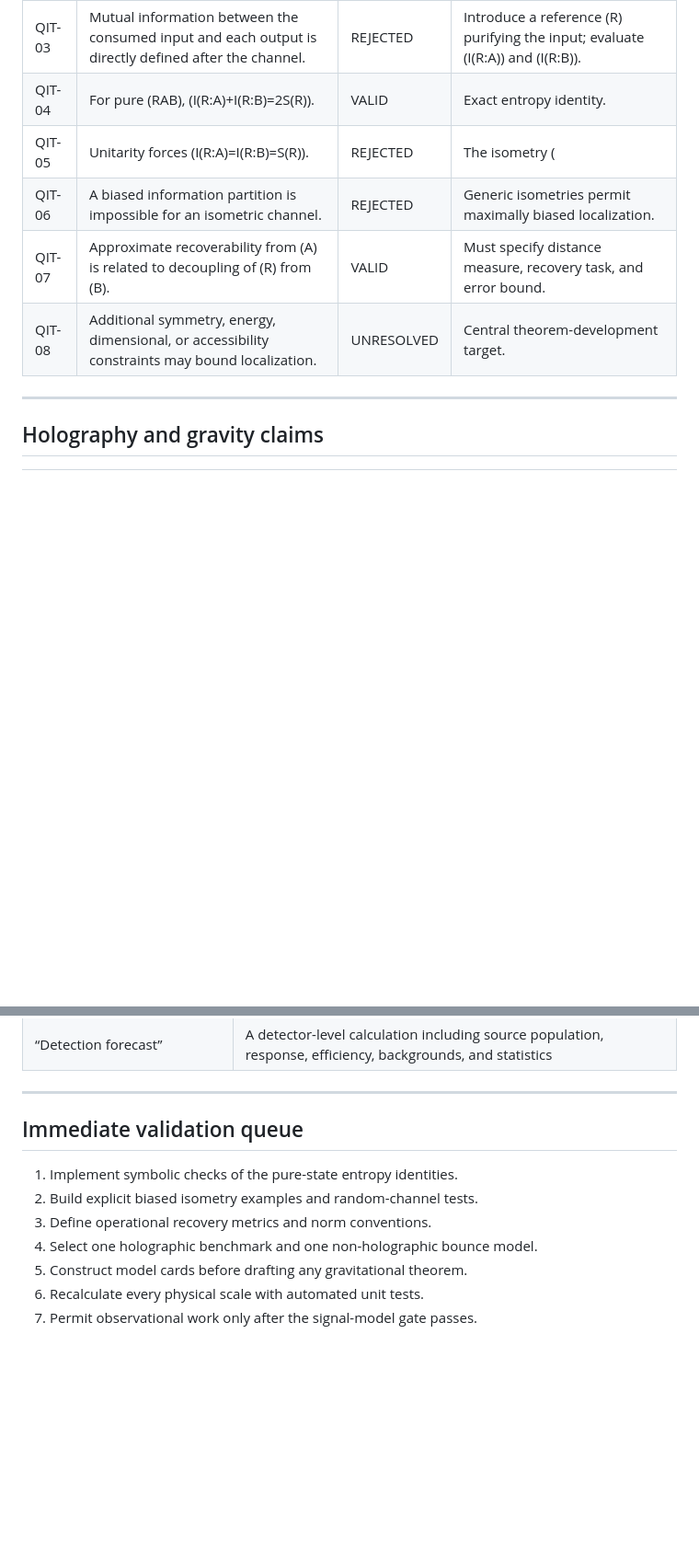
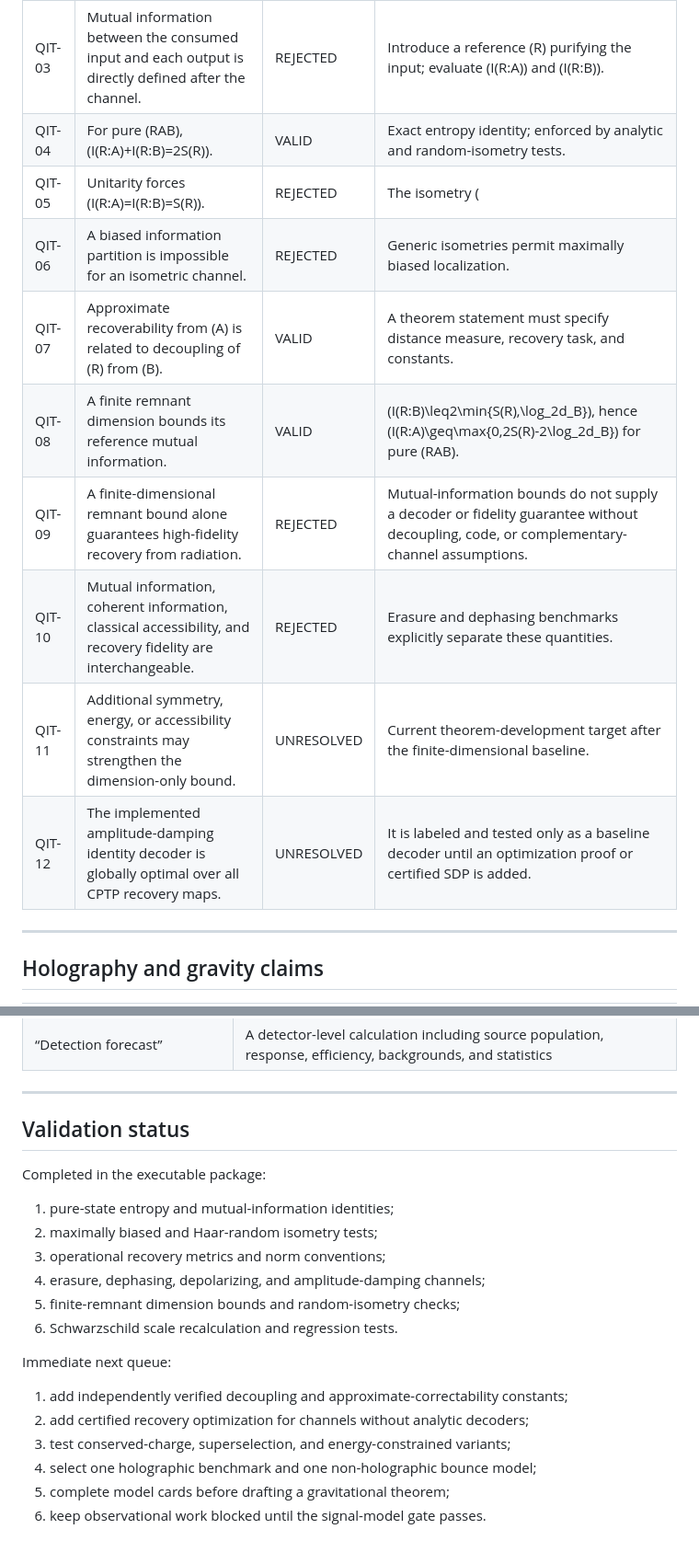
Before and after one commit to artistso/Constraints-on-Information-Partitioning-in-Quantum-Gravitational-Bounces, a Markdown page: docs/VALIDITY_LEDGER.md, 2 parts joined by grey strips. Shown at 92% size. Rendered like a GitHub page; blank space fills up the shorter version.

Commit message:
Record validated channel and finite-remnant results

```diff
--- a/docs/VALIDITY_LEDGER.md
+++ b/docs/VALIDITY_LEDGER.md
@@ -19,11 +19,15 @@ This ledger records which inherited claims are retained, rejected, conditional,
 | QIT-01 | For a pure bipartite state \(AB\), \(S(A)=S(B)\). | VALID | Standard consequence of Schmidt decomposition. |
 | QIT-02 | For a pure input \(X\) mapped to \(AB\), \(S(A)=S(B)=S(X)\). | REJECTED | The input entropy is zero when \(X\) is pure, while reduced output entropies may be nonzero. |
 | QIT-03 | Mutual information between the consumed input and each output is directly defined after the channel. | REJECTED | Introduce a reference \(R\) purifying the input; evaluate \(I(R:A)\) and \(I(R:B)\). |
-| QIT-04 | For pure \(RAB\), \(I(R:A)+I(R:B)=2S(R)\). | VALID | Exact entropy identity. |
+| QIT-04 | For pure \(RAB\), \(I(R:A)+I(R:B)=2S(R)\). | VALID | Exact entropy identity; enforced by analytic and random-isometry tests. |
 | QIT-05 | Unitarity forces \(I(R:A)=I(R:B)=S(R)\). | REJECTED | The isometry \(|\psi\rangle_X\mapsto|\psi\rangle_A|0\rangle_B\) is a counterexample. |
 | QIT-06 | A biased information partition is impossible for an isometric channel. | REJECTED | Generic isometries permit maximally biased localization. |
-| QIT-07 | Approximate recoverability from \(A\) is related to decoupling of \(R\) from \(B\). | VALID | Must specify distance measure, recovery task, and error bound. |
-| QIT-08 | Additional symmetry, energy, dimensional, or accessibility constraints may bound localization. | UNRESOLVED | Central theorem-development target. |
+| QIT-07 | Approximate recoverability from \(A\) is related to decoupling of \(R\) from \(B\). | VALID | A theorem statement must specify distance measure, recovery task, and constants. |
+| QIT-08 | A finite remnant dimension bounds its reference mutual information. | VALID | \(I(R:B)\leq2\min\{S(R),\log_2d_B\}\), hence \(I(R:A)\geq\max\{0,2S(R)-2\log_2d_B\}\) for pure \(RAB\). |
+| QIT-09 | A finite-dimensional remnant bound alone guarantees high-fidelity recovery from radiation. | REJECTED | Mutual-information bounds do not supply a decoder or fidelity guarantee without decoupling, code, or complementary-channel assumptions. |
+| QIT-10 | Mutual information, coherent information, classical accessibility, and recovery fidelity are interchangeable. | REJECTED | Erasure and dephasing benchmarks explicitly separate these quantities. |
+| QIT-11 | Additional symmetry, energy, or accessibility constraints may strengthen the dimension-only bound. | UNRESOLVED | Current theorem-development target after the finite-dimensional baseline. |
+| QIT-12 | The implemented amplitude-damping identity decoder is globally optimal over all CPTP recovery maps. | UNRESOLVED | It is labeled and tested only as a baseline decoder until an optimization proof or certified SDP is added. |
 
 ---
 
@@ -78,12 +82,22 @@ This ledger records which inherited claims are retained, rejected, conditional,
 
 ---
 
-## Immediate validation queue
+## Validation status
 
-1. Implement symbolic checks of the pure-state entropy identities.
-2. Build explicit biased isometry examples and random-channel tests.
-3. Define operational recovery metrics and norm conventions.
-4. Select one holographic benchmark and one non-holographic bounce model.
-5. Construct model cards before drafting any gravitational theorem.
-6. Recalculate every physical scale with automated unit tests.
-7. Permit observational work only after the signal-model gate passes.
+Completed in the executable package:
+
+1. pure-state entropy and mutual-information identities;
+2. maximally biased and Haar-random isometry tests;
+3. operational recovery metrics and norm conventions;
+4. erasure, dephasing, depolarizing, and amplitude-damping channels;
+5. finite-remnant dimension bounds and random-isometry checks;
+6. Schwarzschild scale recalculation and regression tests.
+
+Immediate next queue:
+
+1. add independently verified decoupling and approximate-correctability constants;
+2. add certified recovery optimization for channels without analytic decoders;
+3. test conserved-charge, superselection, and energy-constrained variants;
+4. select one holographic benchmark and one non-holographic bounce model;
+5. complete model cards before drafting a gravitational theorem;
+6. keep observational work blocked until the signal-model gate passes.
```
